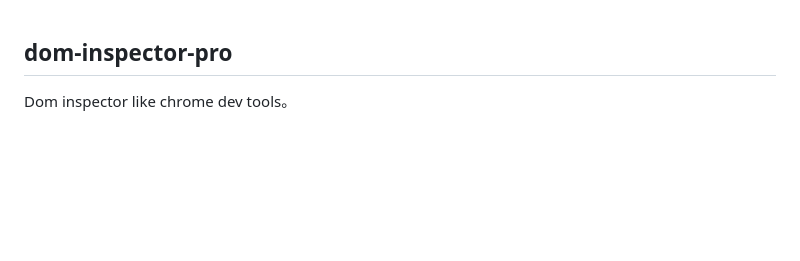
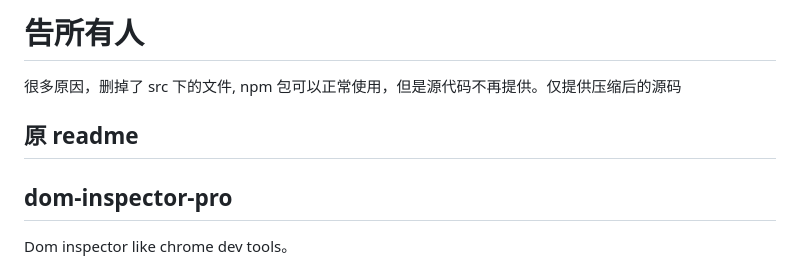
Before and after one commit to yuzai/dom-inspector-pro, a Markdown page: README.md, the part around the change. Rendered like a GitHub page; blank space fills up the shorter version.

Commit message:
feat: add readme

```diff
--- a/README.md
+++ b/README.md
@@ -1,3 +1,9 @@
+# 告所有人
+
+很多原因，删掉了 src 下的文件, npm 包可以正常使用，但是源代码不再提供。仅提供压缩后的源码
+
+## 原 readme
+
 dom-inspector-pro
 --------------------------------
 
```
